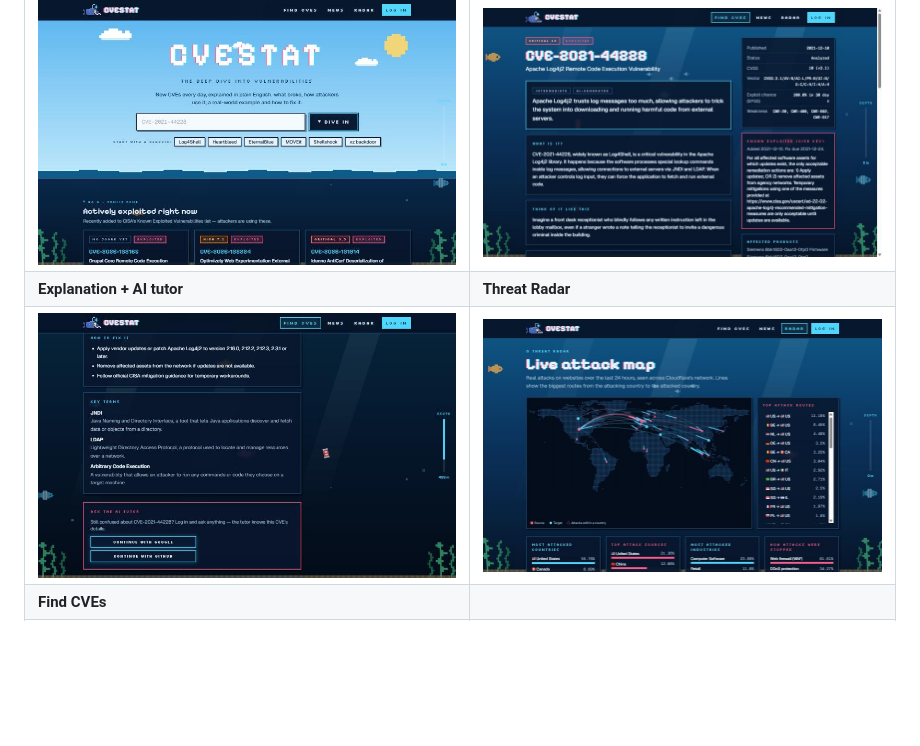
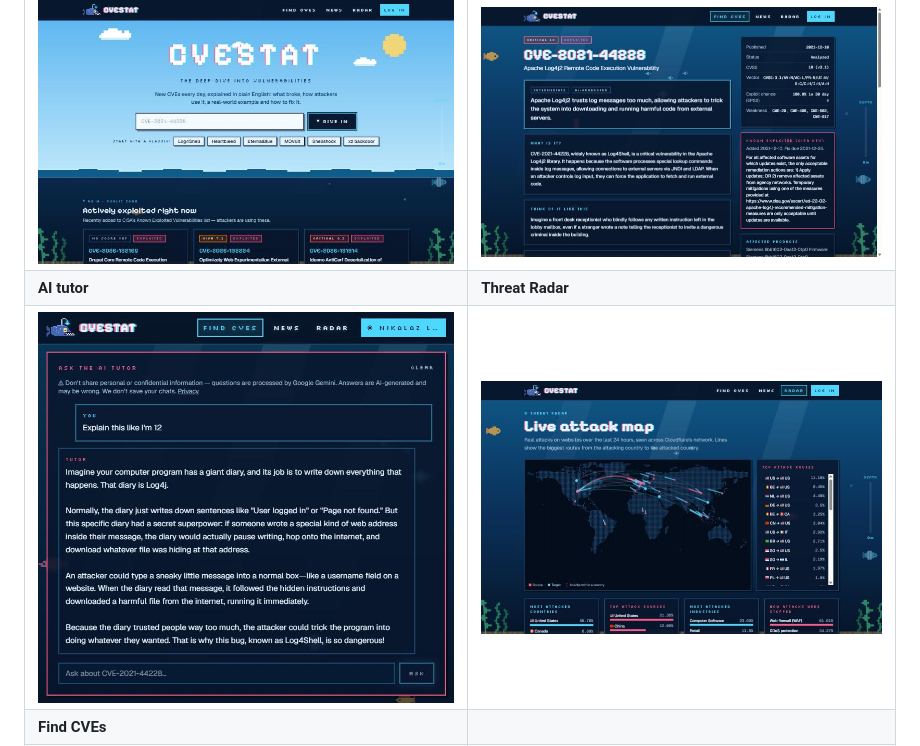
Before and after one commit to Nikoloz-Lomtadze/cvestat, a Markdown page: README.md, the part around the change. Rendered like a GitHub page; pictures changed too: docs/screenshots/ai-tutor.png (added), docs/screenshots/explanation-tutor.jpg (deleted); blank space fills up the shorter version.

Commit message:
README: real AI tutor screenshot
Co-Authored-By: Claude Opus 5.5 <noreply@anthropic.com>
Claude-Session: https://claude.ai/code/session_016ps1B5urW6Z9taDpcaUgCG

```diff
--- a/README.md
+++ b/README.md
@@ -24,8 +24,8 @@ Official CVE descriptions are written for experts — one dense sentence full of
 | Homepage | CVE page |
 |---|---|
 | ![Homepage](docs/screenshots/home.jpg) | ![CVE page](docs/screenshots/cve-page.jpg) |
-| **Explanation + AI tutor** | **Threat Radar** |
-| ![Explanation and AI tutor](docs/screenshots/explanation-tutor.jpg) | ![Threat Radar](docs/screenshots/radar.jpg) |
+| **AI tutor** | **Threat Radar** |
+| ![AI tutor answering a question](docs/screenshots/ai-tutor.png) | ![Threat Radar](docs/screenshots/radar.jpg) |
 | **Find CVEs** | |
 | ![Find CVEs](docs/screenshots/find-cves.jpg) | |
 
```
